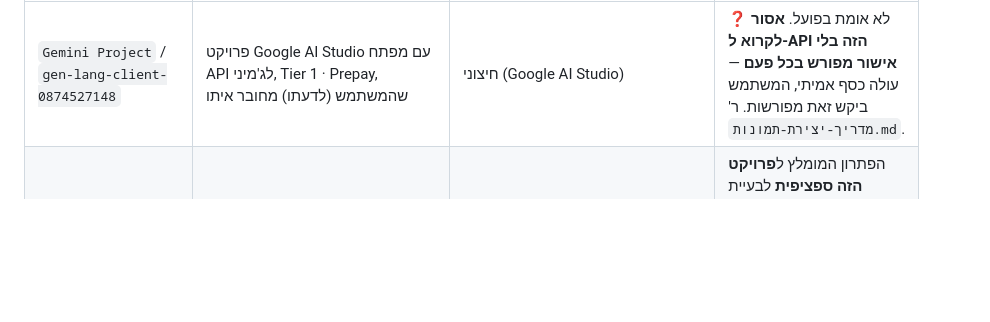
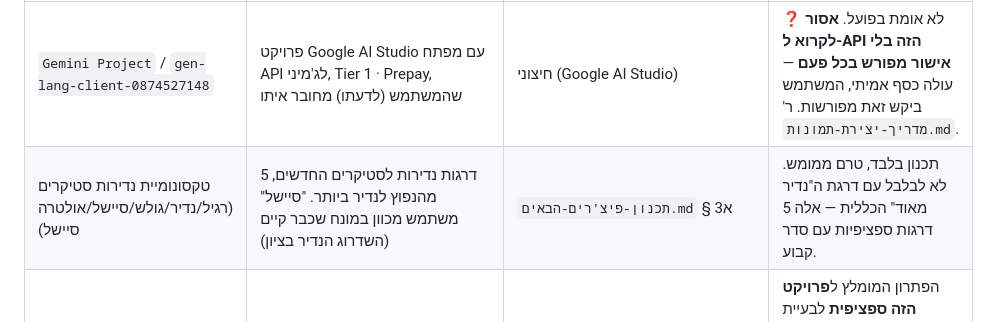
Before and after one commit to avishaicohen1112/yehali-stickers, a Markdown page: 00-גלוסרי.md, the part around the change. Rendered like a GitHub page; blank space fills up the shorter version.

```diff
--- a/00-גלוסרי.md
+++ b/00-גלוסרי.md
@@ -5,6 +5,7 @@
 | מונח | מה זה | איפה | למה חשוב |
 |---|---|---|---|
 | `Gemini Project` / `gen-lang-client-0874527148` | פרויקט Google AI Studio עם מפתח API לג'מיני, Tier 1 · Prepay, שהמשתמש (לדעתו) מחובר איתו | חיצוני (Google AI Studio) | ❓ לא אומת בפועל. **אסור לקרוא ל-API הזה בלי אישור מפורש בכל פעם** — עולה כסף אמיתי, המשתמש ביקש זאת מפורשות. ר' `מדריך-יצירת-תמונות.md`. |
+| טקסונומיית נדירות סטיקרים (רגיל/נדיר/גולש/סיישל/אולטרה סיישל) | 5 דרגות נדירות לסטיקרים החדשים, מהנפוץ לנדיר ביותר. "סיישל" משתמש מכוון במונח שכבר קיים (השדרוג הנדיר בציון) | `תכנון-פיצ'רים-הבאים.md` § 3א | תכנון בלבד, טרם ממומש. לא לבלבל עם דרגת ה"נדיר מאוד" הכללית — אלה 5 דרגות ספציפיות עם סדר קבוע. |
 | diff matting (הפרש לבן-שחור) | שיטה ליצור alpha channel אמיתי מתמונה שנוצרה פעמיים (רקע לבן + רקע שחור) ע"י חישוב ההפרש ביניהן | `מדריך-יצירת-תמונות.md` | הפתרון המומלץ ל**פרויקט הזה ספציפית** לבעיית "Gemini לא מייצר PNG שקוף" — עדיף על chroma key כי כמעט כל צבע רווי כבר בשימוש כצבע-דמות בפלטה, אז מסך-צבע עלול לפגוע בדמות עצמה. |
 | WALL / WALL_TOP / FRAME_TOP | שלושה קבועים נפרדים לגבולות הזירה: WALL=מסגרת שמאל/ימין/למטה (26), WALL_TOP=עד לאן דמות מותרת לזוז למעלה (100), FRAME_TOP=איפה מצוירת קו המסגרת החזותי (32) | `js/config.js` | WALL_TOP חייב להיות **גדול** מ-FRAME_TOP. אם משנים רק אחד מהם — ראשי דמויות (במיוחד 'טנק', scale גדול) יבלטו מחוץ למסגרת המצוירת או ייחתכו. תוקן פעם אחת אחרי באג שנצפה בפועל. |
 | drawMarker | פונקציה ב-`js/entities.js` (מחלקת Player) שמציירת טבעת+חץ זהב מעל יהלי | `js/entities.js` | נקראת **אחרונה**, אחרי כל שאר הדמויות, ב-`js/game.js`. אם מזיזים את הקריאה לפני ציור החברה — יהלי שוב ייעלם בערימה. |
```
Also changed, not shown: תכנון-פיצ'רים-הבאים.md (+43 -4 lines).
